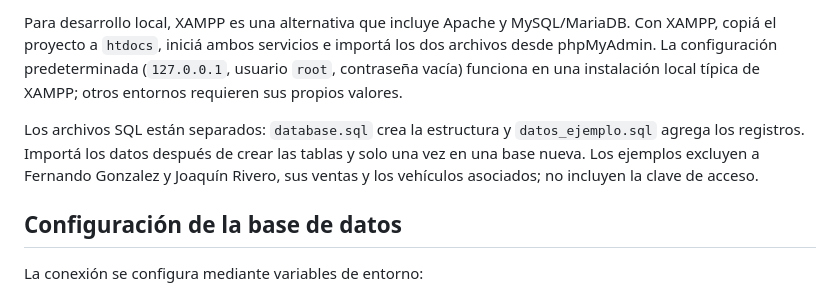
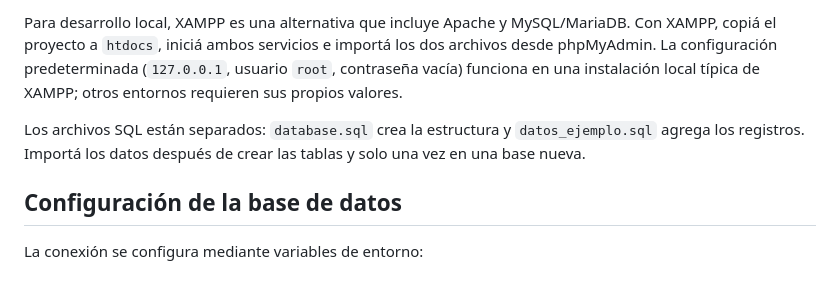
Before and after one commit to FernandoGonzalezH/Taller-de-integracion, a Markdown page: README.md, the part around the change. Rendered like a GitHub page.

```diff
--- a/README.md
+++ b/README.md
@@ -19,7 +19,7 @@ Sistema web de gestión para una concesionaria. Permite administrar vehículos,
 
 Para desarrollo local, XAMPP es una alternativa que incluye Apache y MySQL/MariaDB. Con XAMPP, copiá el proyecto a `htdocs`, iniciá ambos servicios e importá los dos archivos desde phpMyAdmin. La configuración predeterminada (`127.0.0.1`, usuario `root`, contraseña vacía) funciona en una instalación local típica de XAMPP; otros entornos requieren sus propios valores.
 
-Los archivos SQL están separados: `database.sql` crea la estructura y `datos_ejemplo.sql` agrega los registros. Importá los datos después de crear las tablas y solo una vez en una base nueva. Los ejemplos excluyen a Fernando Gonzalez y Joaquín Rivero, sus ventas y los vehículos asociados; no incluyen la clave de acceso.
+Los archivos SQL están separados: `database.sql` crea la estructura y `datos_ejemplo.sql` agrega los registros. Importá los datos después de crear las tablas y solo una vez en una base nueva.
 
 ## Configuración de la base de datos
 
```
